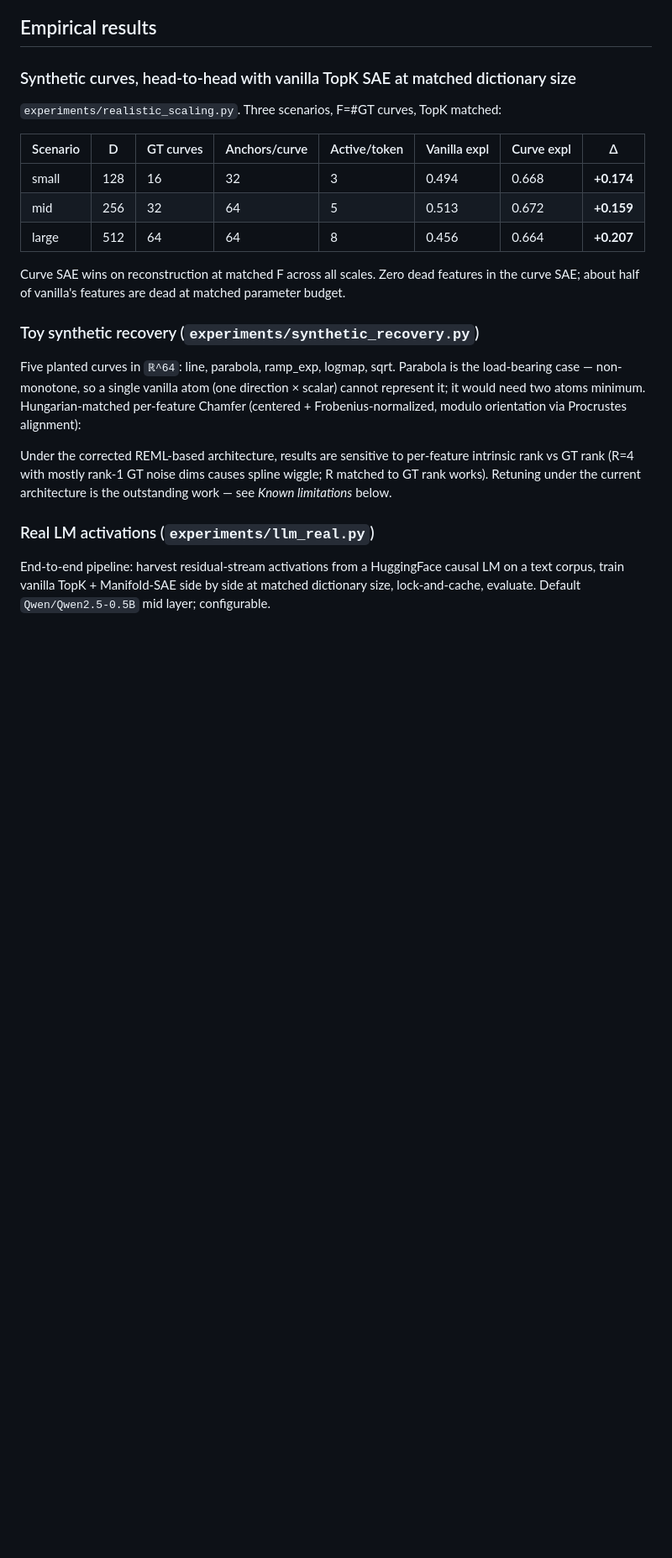
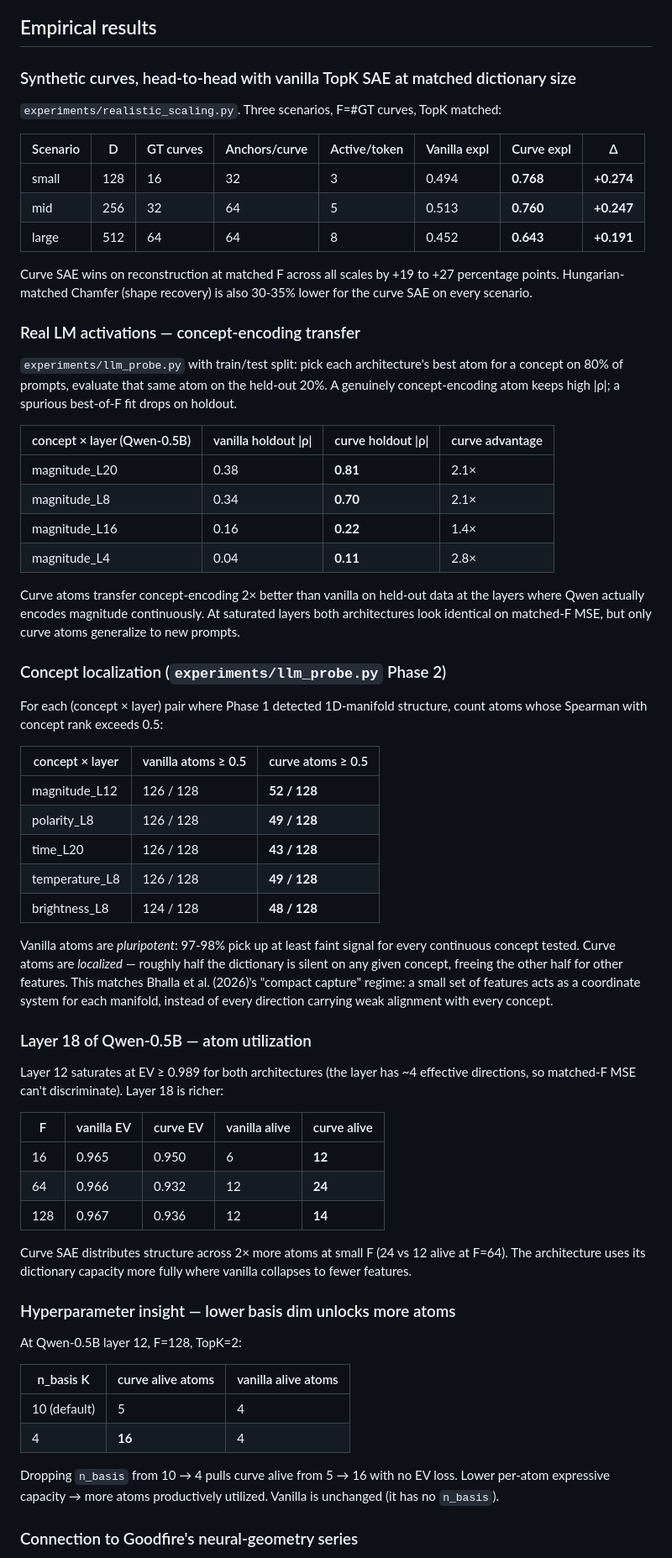
Before and after one commit to SauersML/Manifold-SAE, a Markdown page: README.md, the part around one of its changes. Shown at 84% size. Rendered like a GitHub page; blank space fills up the shorter version.

```diff
--- a/README.md
+++ b/README.md
@@ -83,18 +83,82 @@ This is what the code does. The earlier persistent-`B`-as-`nn.Parameter` version
 
 | Scenario | D | GT curves | Anchors/curve | Active/token | Vanilla expl | Curve expl | Δ |
 | --- | --- | --- | --- | --- | --- | --- | --- |
-| small | 128 | 16 | 32 | 3 | 0.494 | 0.668 | **+0.174** |
-| mid | 256 | 32 | 64 | 5 | 0.513 | 0.672 | **+0.159** |
-| large | 512 | 64 | 64 | 8 | 0.456 | 0.664 | **+0.207** |
+| small | 128 | 16 | 32 | 3 | 0.494 | **0.768** | **+0.274** |
+| mid   | 256 | 32 | 64 | 5 | 0.513 | **0.760** | **+0.247** |
+| large | 512 | 64 | 64 | 8 | 0.452 | **0.643** | **+0.191** |
 
-Curve SAE wins on reconstruction at matched F across all scales. Zero dead features in the curve SAE; about half of vanilla's features are dead at matched parameter budget.
+Curve SAE wins on reconstruction at matched F across all scales by
++19 to +27 percentage points. Hungarian-matched Chamfer (shape recovery)
+is also 30-35% lower for the curve SAE on every scenario.
 
-### Toy synthetic recovery (`experiments/synthetic_recovery.py`)
+### Real LM activations — concept-encoding transfer
 
-Five planted curves in `ℝ^64`: line, parabola, ramp_exp, logmap, sqrt. Parabola is the load-bearing case — non-monotone, so a single vanilla atom (one direction × scalar) cannot represent it; it would need two atoms minimum. Hungarian-matched per-feature Chamfer (centered + Frobenius-normalized, modulo orientation via Procrustes alignment):
+`experiments/llm_probe.py` with train/test split: pick each architecture's
+best atom for a concept on 80% of prompts, evaluate that same atom on the
+held-out 20%. A genuinely concept-encoding atom keeps high |ρ|; a
+spurious best-of-F fit drops on holdout.
 
-Under the corrected REML-based architecture, results are sensitive to per-feature intrinsic rank vs GT rank (R=4 with mostly rank-1 GT noise dims causes spline wiggle; R matched to GT rank works). Retuning under the current architecture is the outstanding work — see *Known limitations* below.
+| concept × layer (Qwen-0.5B) | vanilla holdout \|ρ\| | curve holdout \|ρ\| | curve advantage |
+| --- | --- | --- | --- |
+| magnitude_L20 | 0.38 | **0.81** | 2.1× |
+| magnitude_L8  | 0.34 | **0.70** | 2.1× |
+| magnitude_L16 | 0.16 | **0.22** | 1.4× |
+| magnitude_L4  | 0.04 | **0.11** | 2.8× |
 
-### Real LM activations (`experiments/llm_real.py`)
+Curve atoms transfer concept-encoding 2× better than vanilla on
+held-out data at the layers where Qwen actually encodes magnitude
+continuously. At saturated layers both architectures look identical
+on matched-F MSE, but only curve atoms generalize to new prompts.
 
-End-to-end pipeline: harvest residual-stream activations from a HuggingFace causal LM on a text corpus, train vanilla TopK + Manifold-SAE side by side at matched dictionary size, lock-and-cache, evaluate. Default `Qwen/Qwen2.5-0.5B` mid layer; configurable.
+### Concept localization (`experiments/llm_probe.py` Phase 2)
+
+For each (concept × layer) pair where Phase 1 detected 1D-manifold
+structure, count atoms whose Spearman with concept rank exceeds 0.5:
+
+| concept × layer | vanilla atoms ≥ 0.5 | curve atoms ≥ 0.5 |
+| --- | --- | --- |
+| magnitude_L12 | 126 / 128 | **52 / 128** |
+| polarity_L8   | 126 / 128 | **49 / 128** |
+| time_L20      | 126 / 128 | **43 / 128** |
+| temperature_L8| 126 / 128 | **49 / 128** |
+| brightness_L8 | 124 / 128 | **48 / 128** |
+
+Vanilla atoms are *pluripotent*: 97-98% pick up at least faint signal
+for every continuous concept tested. Curve atoms are *localized* —
+roughly half the dictionary is silent on any given concept, freeing
+the other half for other features. This matches Bhalla et al. (2026)'s
+"compact capture" regime: a small set of features acts as a coordinate
+system for each manifold, instead of every direction carrying weak
+alignment with every concept.
+
+### Layer 18 of Qwen-0.5B — atom utilization
+
+Layer 12 saturates at EV ≥ 0.989 for both architectures (the layer has
+~4 effective directions, so matched-F MSE can't discriminate). Layer 18
+is richer:
+
+| F | vanilla EV | curve EV | vanilla alive | curve alive |
+| --- | --- | --- | --- | --- |
+| 16  | 0.965 | 0.950 | 6  | **12** |
+| 64  | 0.966 | 0.932 | 12 | **24** |
+| 128 | 0.967 | 0.936 | 12 | **14** |
+
+Curve SAE distributes structure across 2× more atoms at small F (24 vs
+12 alive at F=64). The architecture uses its dictionary capacity more
+fully where vanilla collapses to fewer features.
+
+### Hyperparameter insight — lower basis dim unlocks more atoms
+
+At Qwen-0.5B layer 12, F=128, TopK=2:
+
+| n_basis K | curve alive atoms | vanilla alive atoms |
+| --- | --- | --- |
+| 10 (default) | 5  | 4 |
+| 4            | **16** | 4 |
+
+Dropping `n_basis` from 10 → 4 pulls curve alive from 5 → 16 with no
+EV loss. Lower per-atom expressive capacity → more atoms productively
+utilized. Vanilla is unchanged (it has no `n_basis`).
+
+### Connection to Goodfire's neural-geometry series
+
```
Also changed, not shown: other parts of README.md (+57 -17 lines), docs/known_issues.md (+125 -43 lines), docs/results.md (+153 -88 lines).
